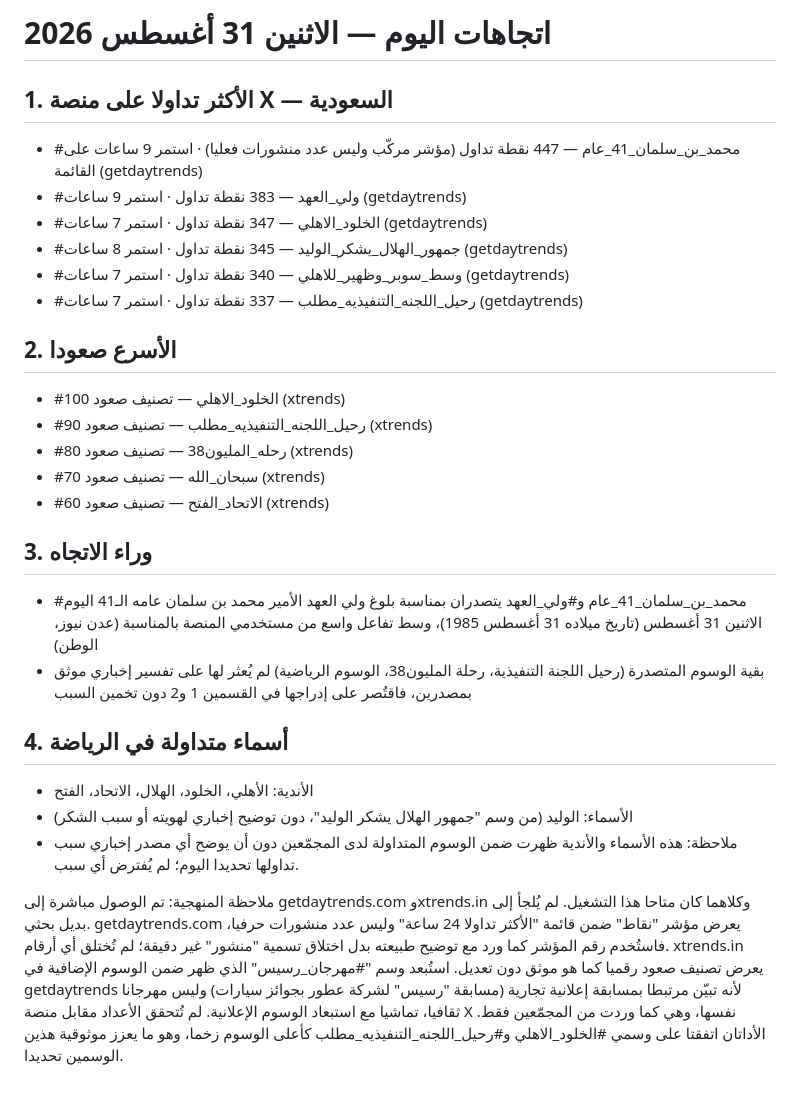
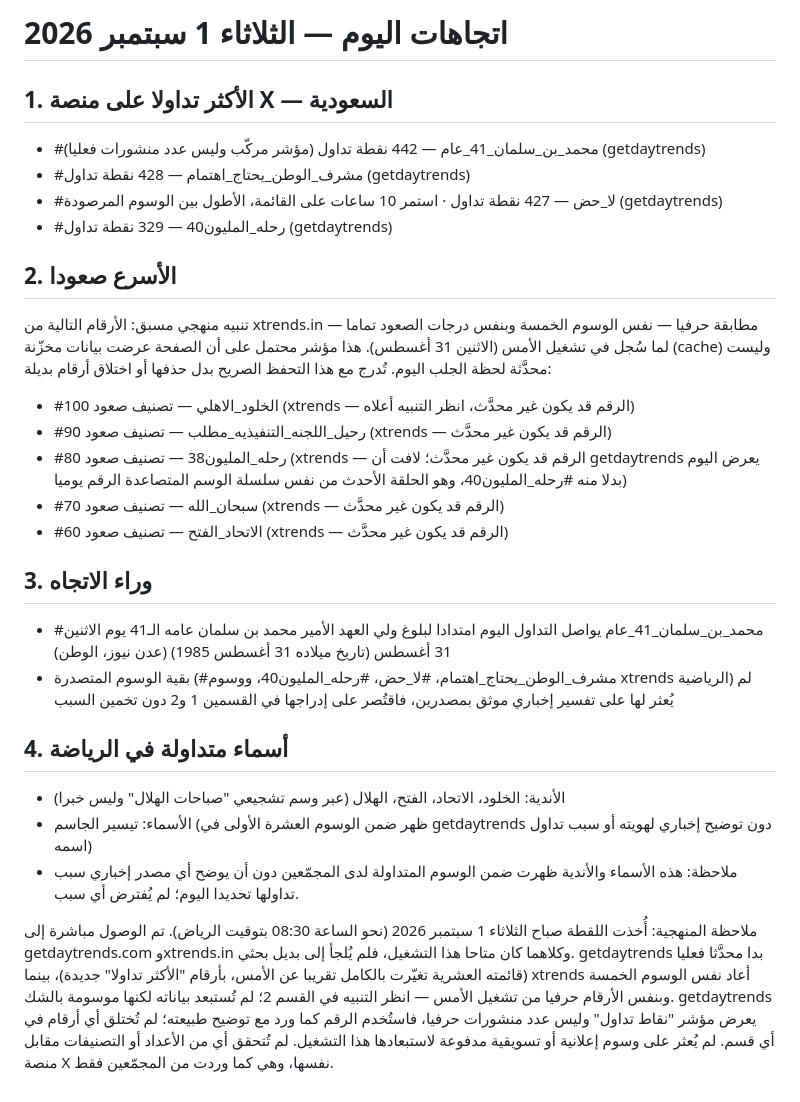
Before and after one commit to yodas000/news-brief, a Markdown page: trends.md, the part around the change. GitHub-like rendering.

```diff
--- a/trends.md
+++ b/trends.md
@@ -1,27 +1,26 @@
-# اتجاهات اليوم — الاثنين 31 أغسطس 2026
+# اتجاهات اليوم — الثلاثاء 1 سبتمبر 2026
 
 ## 1. الأكثر تداولا على منصة X — السعودية
-- #محمد_بن_سلمان_41_عام — 447 نقطة تداول (مؤشر مركّب وليس عدد منشورات فعليا) · استمر 9 ساعات على القائمة (getdaytrends)
-- #ولي_العهد — 383 نقطة تداول · استمر 9 ساعات (getdaytrends)
-- #الخلود_الاهلي — 347 نقطة تداول · استمر 7 ساعات (getdaytrends)
-- #جمهور_الهلال_يشكر_الوليد — 345 نقطة تداول · استمر 8 ساعات (getdaytrends)
-- #وسط_سوبر_وظهير_للاهلي — 340 نقطة تداول · استمر 7 ساعات (getdaytrends)
-- #رحيل_اللجنه_التنفيذيه_مطلب — 337 نقطة تداول · استمر 7 ساعات (getdaytrends)
+- #محمد_بن_سلمان_41_عام — 442 نقطة تداول (مؤشر مركّب وليس عدد منشورات فعليا) (getdaytrends)
+- #مشرف_الوطن_يحتاج_اهتمام — 428 نقطة تداول (getdaytrends)
+- #لا_حض — 427 نقطة تداول · استمر 10 ساعات على القائمة، الأطول بين الوسوم المرصودة (getdaytrends)
+- #رحله_المليون40 — 329 نقطة تداول (getdaytrends)
 
 ## 2. الأسرع صعودا
-- #الخلود_الاهلي — تصنيف صعود 100 (xtrends)
-- #رحيل_اللجنه_التنفيذيه_مطلب — تصنيف صعود 90 (xtrends)
-- #رحله_المليون38 — تصنيف صعود 80 (xtrends)
-- #سبحان_الله — تصنيف صعود 70 (xtrends)
-- #الاتحاد_الفتح — تصنيف صعود 60 (xtrends)
+تنبيه منهجي مسبق: الأرقام التالية من xtrends.in مطابقة حرفيا — نفس الوسوم الخمسة وبنفس درجات الصعود تماما — لما سُجل في تشغيل الأمس (الاثنين 31 أغسطس). هذا مؤشر محتمل على أن الصفحة عرضت بيانات مخزّنة (cache) وليست محدَّثة لحظة الجلب اليوم. تُدرج مع هذا التحفظ الصريح بدل حذفها أو اختلاق أرقام بديلة:
+- #الخلود_الاهلي — تصنيف صعود 100 (xtrends — الرقم قد يكون غير محدَّث، انظر التنبيه أعلاه)
+- #رحيل_اللجنه_التنفيذيه_مطلب — تصنيف صعود 90 (xtrends — الرقم قد يكون غير محدَّث)
+- #رحله_المليون38 — تصنيف صعود 80 (xtrends — الرقم قد يكون غير محدَّث؛ لافت أن getdaytrends يعرض اليوم بدلا منه #رحله_المليون40، وهو الحلقة الأحدث من نفس سلسلة الوسم المتصاعدة الرقم يوميا)
+- #سبحان_الله — تصنيف صعود 70 (xtrends — الرقم قد يكون غير محدَّث)
+- #الاتحاد_الفتح — تصنيف صعود 60 (xtrends — الرقم قد يكون غير محدَّث)
 
 ## 3. وراء الاتجاه
-- #محمد_بن_سلمان_41_عام و#ولي_العهد يتصدران بمناسبة بلوغ ولي العهد الأمير محمد بن سلمان عامه الـ41 اليوم الاثنين 31 أغسطس (تاريخ ميلاده 31 أغسطس 1985)، وسط تفاعل واسع من مستخدمي المنصة بالمناسبة (عدن نيوز، الوطن)
-- بقية الوسوم المتصدرة (رحيل اللجنة التنفيذية، رحلة المليون38، الوسوم الرياضية) لم يُعثر لها على تفسير إخباري موثق بمصدرين، فاقتُصر على إدراجها في القسمين 1 و2 دون تخمين السبب
+- #محمد_بن_سلمان_41_عام يواصل التداول اليوم امتدادا لبلوغ ولي العهد الأمير محمد بن سلمان عامه الـ41 يوم الاثنين 31 أغسطس (تاريخ ميلاده 31 أغسطس 1985) (عدن نيوز، الوطن)
+- بقية الوسوم المتصدرة (#مشرف_الوطن_يحتاج_اهتمام، #لا_حض، #رحله_المليون40، ووسوم xtrends الرياضية) لم يُعثر لها على تفسير إخباري موثق بمصدرين، فاقتُصر على إدراجها في القسمين 1 و2 دون تخمين السبب
 
 ## 4. أسماء متداولة في الرياضة
-- الأندية: الأهلي، الخلود، الهلال، الاتحاد، الفتح
-- الأسماء: الوليد (من وسم "جمهور الهلال يشكر الوليد"، دون توضيح إخباري لهويته أو سبب الشكر)
+- الأندية: الخلود، الاتحاد، الفتح، الهلال (عبر وسم تشجيعي "صباحات الهلال" وليس خبرا)
+- الأسماء: تيسير الجاسم (ظهر ضمن الوسوم العشرة الأولى في getdaytrends دون توضيح إخباري لهويته أو سبب تداول اسمه)
 - ملاحظة: هذه الأسماء والأندية ظهرت ضمن الوسوم المتداولة لدى المجمّعين دون أن يوضح أي مصدر إخباري سبب تداولها تحديدا اليوم؛ لم يُفترض أي سبب.
 
-ملاحظة المنهجية: تم الوصول مباشرة إلى getdaytrends.com وxtrends.in وكلاهما كان متاحا هذا التشغيل. لم يُلجأ إلى بديل بحثي. getdaytrends.com يعرض مؤشر "نقاط" ضمن قائمة "الأكثر تداولا 24 ساعة" وليس عدد منشورات حرفيا، فاستُخدم رقم المؤشر كما ورد مع توضيح طبيعته بدل اختلاق تسمية "منشور" غير دقيقة؛ لم تُختلق أي أرقام. xtrends.in يعرض تصنيف صعود رقميا كما هو موثق دون تعديل. استُبعد وسم "#مهرجان_رسيس" الذي ظهر ضمن الوسوم الإضافية في getdaytrends لأنه تبيّن مرتبطا بمسابقة إعلانية تجارية (مسابقة "رسيس" لشركة عطور بجوائز سيارات) وليس مهرجانا ثقافيا، تماشيا مع استبعاد الوسوم الإعلانية. لم تُتحقق الأعداد مقابل منصة X نفسها، وهي كما وردت من المجمّعين فقط. الأداتان اتفقتا على وسمي #الخلود_الاهلي و#رحيل_اللجنه_التنفيذيه_مطلب كأعلى الوسوم زخما، وهو ما يعزز موثوقية هذين الوسمين تحديدا.
+ملاحظة المنهجية: أُخذت اللقطة صباح الثلاثاء 1 سبتمبر 2026 (نحو الساعة 08:30 بتوقيت الرياض). تم الوصول مباشرة إلى getdaytrends.com وxtrends.in وكلاهما كان متاحا هذا التشغيل، فلم يُلجأ إلى بديل بحثي. getdaytrends بدا محدَّثا فعليا (قائمته العشرية تغيّرت بالكامل تقريبا عن الأمس، بأرقام "الأكثر تداولا" جديدة)، بينما xtrends أعاد نفس الوسوم الخمسة وبنفس الأرقام حرفيا من تشغيل الأمس — انظر التنبيه في القسم 2؛ لم تُستبعد بياناته لكنها موسومة بالشك. getdaytrends يعرض مؤشر "نقاط تداول" وليس عدد منشورات حرفيا، فاستُخدم الرقم كما ورد مع توضيح طبيعته؛ لم تُختلق أي أرقام في أي قسم. لم يُعثر على وسوم إعلانية أو تسويقية مدفوعة لاستبعادها هذا التشغيل. لم تُتحقق أي من الأعداد أو التصنيفات مقابل منصة X نفسها، وهي كما وردت من المجمّعين فقط.
```
Also changed, not shown: news-brief.md (+31 -0 lines).
